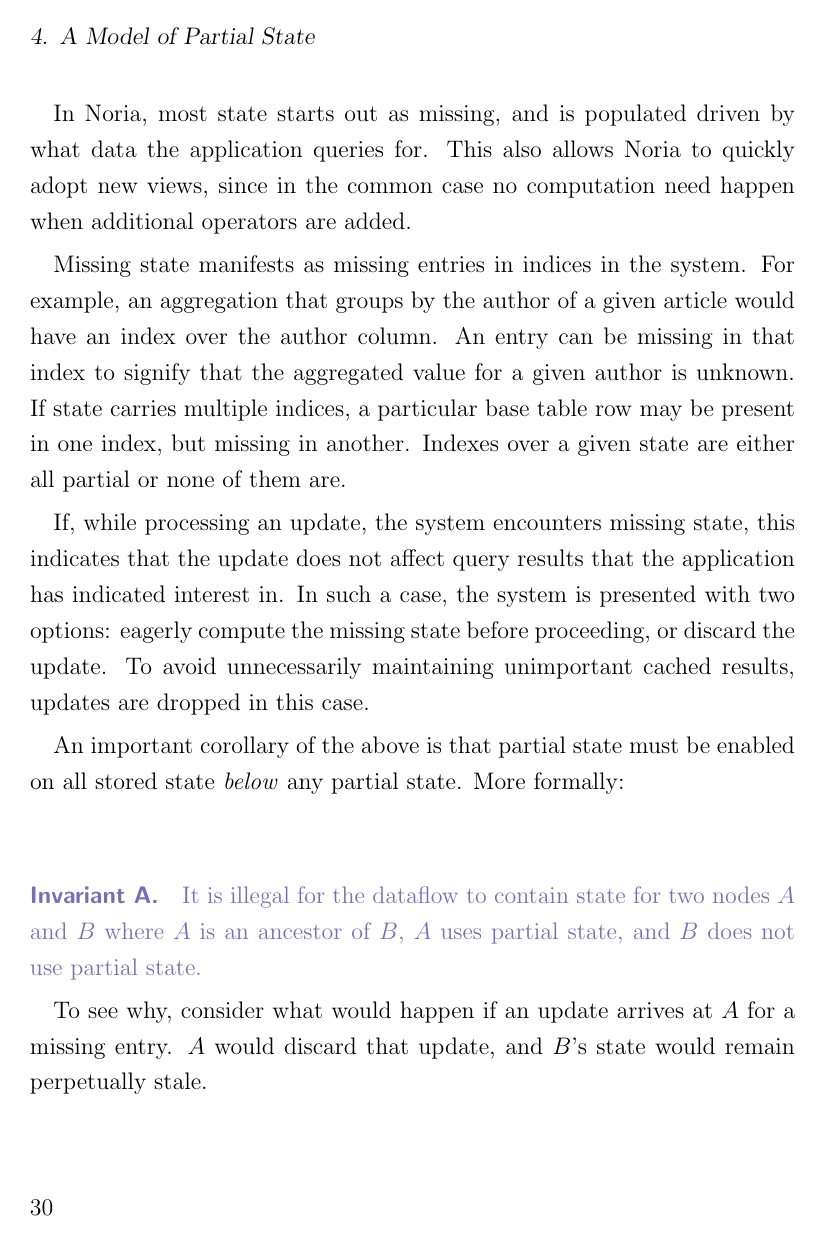
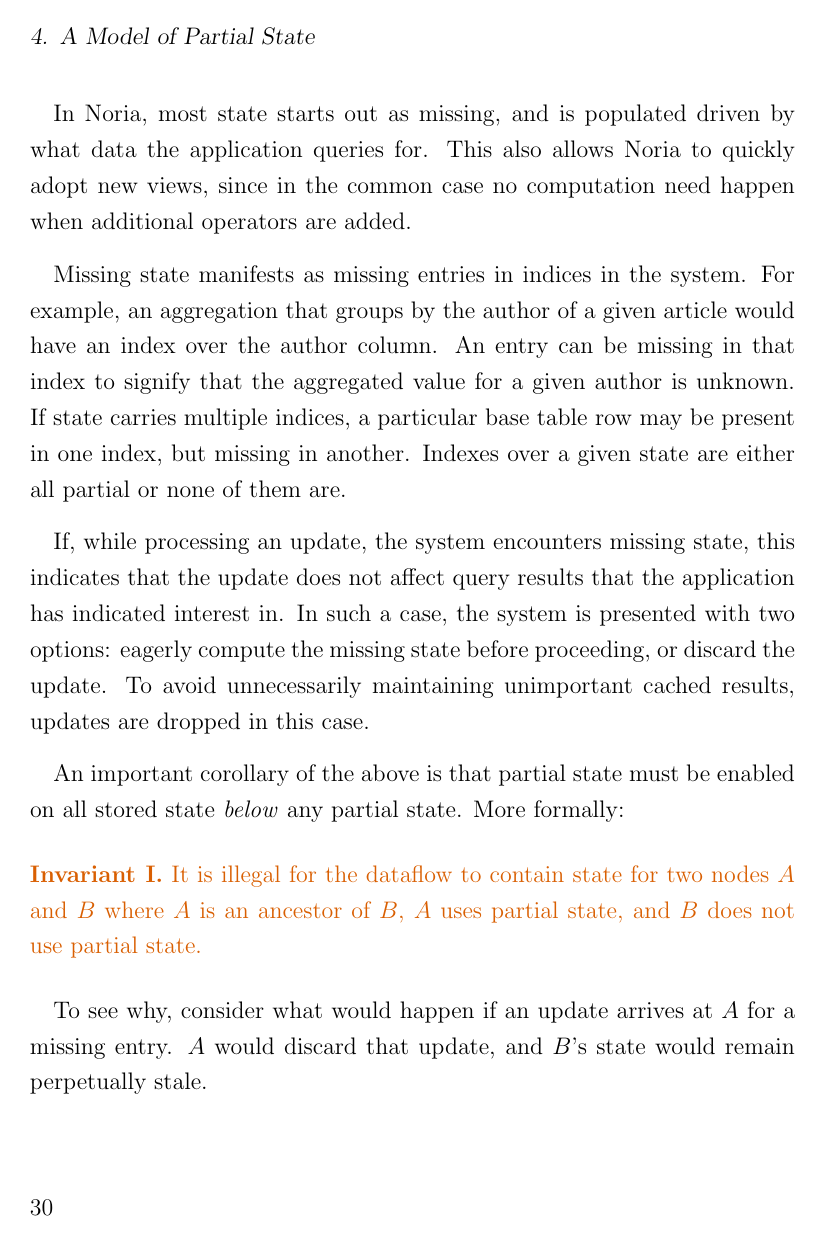
Before and after one commit to jonhoo/thesis, a LaTeX thesis (thesis.tex): page 30 of 100. Compiled offline with pdfLaTeX.

Commit message:
Better invariant style

```diff
--- a/thesis.tex
+++ b/thesis.tex
@@ -88,10 +88,10 @@
 
 % an environment for invariants
 \newcounter{invn}
-\renewcommand{\theinvn}{\Alph{invn}}
+\renewcommand{\theinvn}{\Roman{invn}}
 \newenvironment{invariant}
-  {\color{brewerpurple} \refstepcounter{invn}\paragraph{\color{brewerpurple} Invariant \Alph{invn}.}}
-  {}
+  {\vspace{.5em} \color{brewerorange} \refstepcounter{invn} \noindent \textbf{\color{brewerorange} Invariant \Roman{invn}.}}
+  {\vspace{.5em}}
 
 % for handy reference
 %
```
